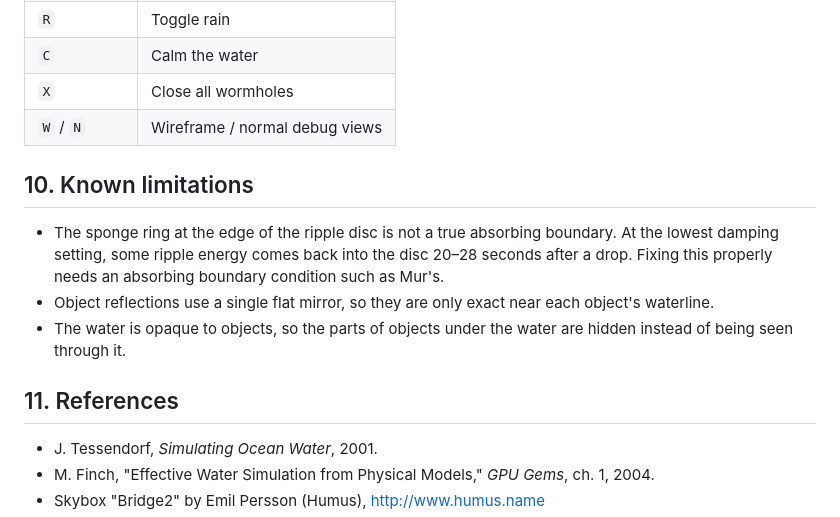
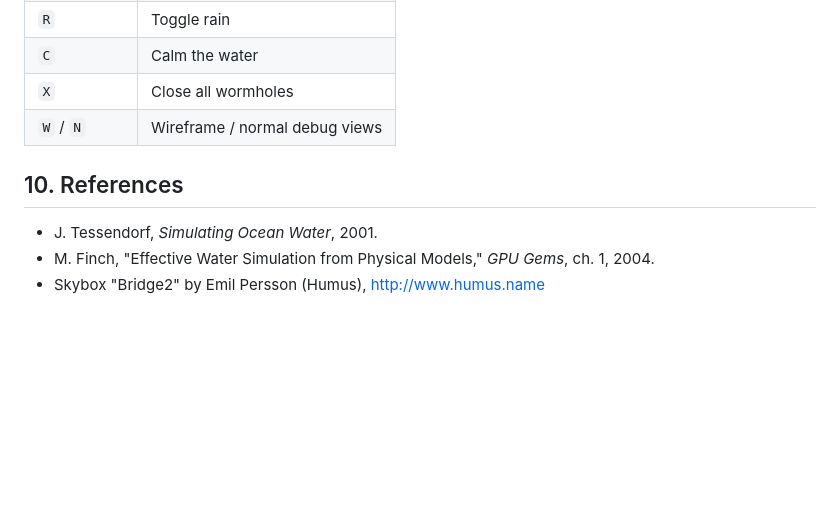
Before and after one commit to FadiHallaso1/Computer-Graphics-Project, a Markdown page: water-demo/REPORT.md, the part around the change. GitHub-like rendering; blank space fills up the shorter version.

Commit message:
Update known limitations section to references

```diff
--- a/water-demo/REPORT.md
+++ b/water-demo/REPORT.md
@@ -232,13 +232,8 @@ https://github.com/user-attachments/assets/51e13606-76b5-4054-be73-b249a0181f1d
 | `X` | Close all wormholes |
 | `W` / `N` | Wireframe / normal debug views |
 
-## 10. Known limitations
 
-- The sponge ring at the edge of the ripple disc is not a true absorbing boundary. At the lowest damping setting, some ripple energy comes back into the disc 20–28 seconds after a drop. Fixing this properly needs an absorbing boundary condition such as Mur's.
-- Object reflections use a single flat mirror, so they are only exact near each object's waterline.
-- The water is opaque to objects, so the parts of objects under the water are hidden instead of being seen through it.
-
-## 11. References
+## 10. References
 
 - J. Tessendorf, *Simulating Ocean Water*, 2001.
 - M. Finch, "Effective Water Simulation from Physical Models," *GPU Gems*, ch. 1, 2004.
```
